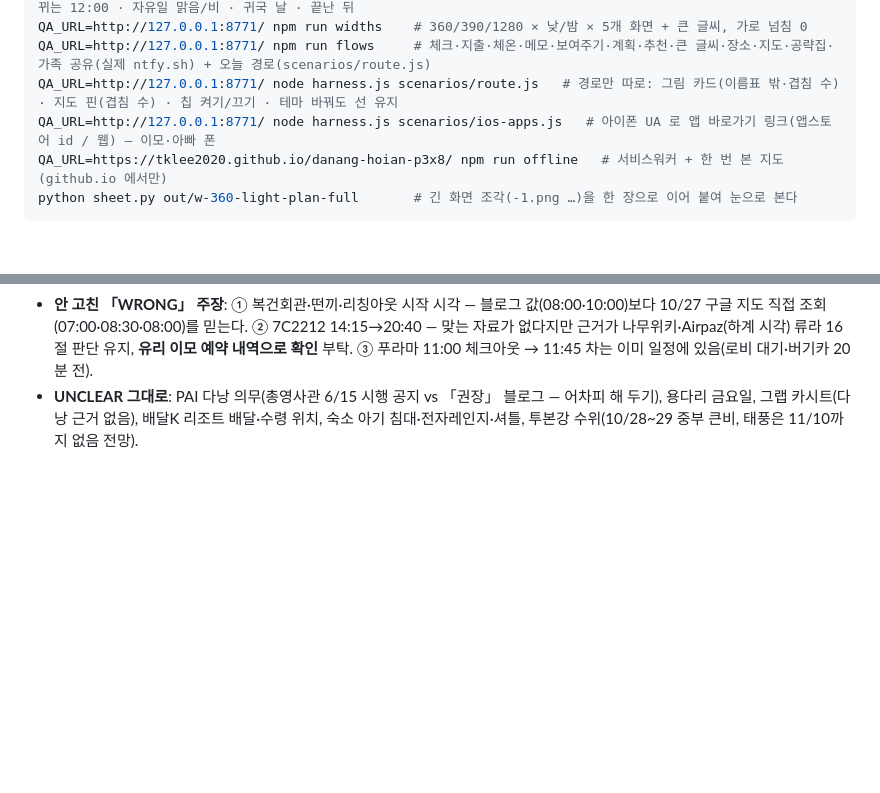
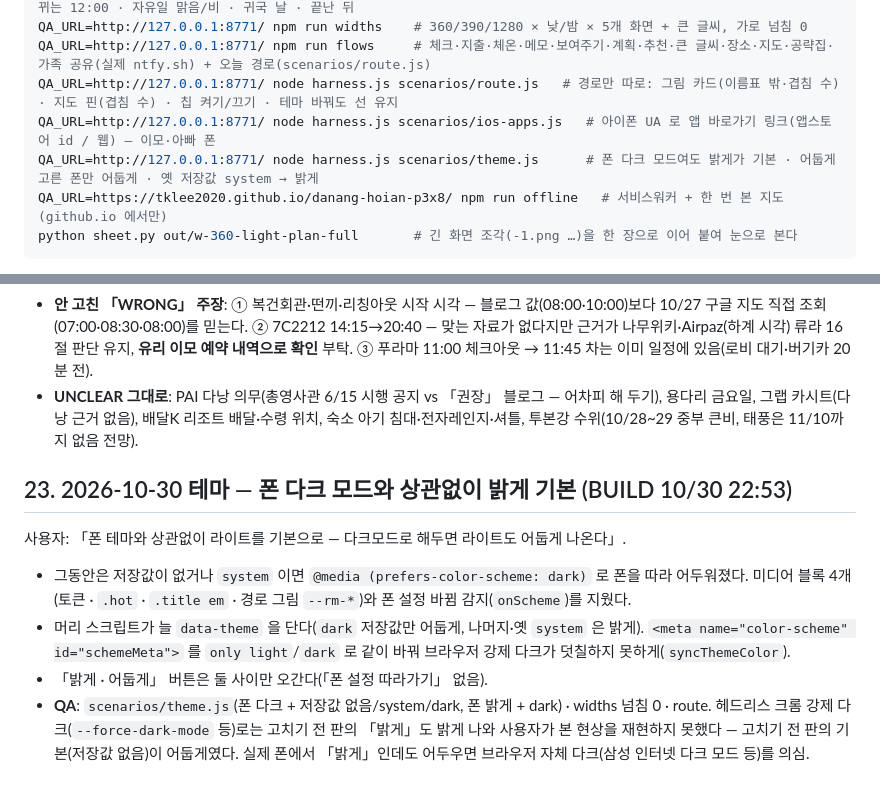
Before and after one commit to tklee2020/danang-hoian-p3x8, a Markdown page: PLAYBOOK.md, 2 parts joined by grey strips. Drawn GitHub-style; blank space fills up the shorter version.

Commit message:
docs: PLAYBOOK 23절 — 테마 밝게 기본
Co-Authored-By: Claude Opus 5.5 <noreply@anthropic.com>
Claude-Session: https://claude.ai/code/session_01X4Ddme39ukySZ9TcjASTmk

````diff
--- a/PLAYBOOK.md
+++ b/PLAYBOOK.md
@@ -110,6 +110,7 @@ QA_URL=http://127.0.0.1:8771/ npm run widths    # 360/390/1280 × 낮/밤 × 5
 QA_URL=http://127.0.0.1:8771/ npm run flows     # 체크·지출·체온·메모·보여주기·계획·추천·큰 글씨·장소·지도·공략집·가족 공유(실제 ntfy.sh) + 오늘 경로(scenarios/route.js)
 QA_URL=http://127.0.0.1:8771/ node harness.js scenarios/route.js   # 경로만 따로: 그림 카드(이름표 밖·겹침 수) · 지도 핀(겹침 수) · 칩 켜기/끄기 · 테마 바꿔도 선 유지
 QA_URL=http://127.0.0.1:8771/ node harness.js scenarios/ios-apps.js   # 아이폰 UA 로 앱 바로가기 링크(앱스토어 id / 웹) — 이모·아빠 폰
+QA_URL=http://127.0.0.1:8771/ node harness.js scenarios/theme.js      # 폰 다크 모드여도 밝게가 기본 · 어둡게 고른 폰만 어둡게 · 옛 저장값 system → 밝게
 QA_URL=https://tklee2020.github.io/danang-hoian-p3x8/ npm run offline   # 서비스워커 + 한 번 본 지도 (github.io 에서만)
 python sheet.py out/w-360-light-plan-full       # 긴 화면 조각(-1.png …)을 한 장으로 이어 붙여 눈으로 본다
 ```
@@ -444,3 +445,13 @@ WRONG 은 데이터와 일정을 고치고, CONFIRMED 만 `{?}` 를 뗀다. 처
 - **CONFIRMED(이미 맞음)**: KE457 11:10→14:15 · KE458 15:45→22:05(10/25 동계) · 다낭 T2 · 한국 여권 45일 무비자 · 리버타운 조식 06:30~10:00 · 푸라마 조식 06:30~10:30 · 체크아웃 푸라마 11:00/리버타운 12:00 · 반미프엉 06:30~ · 패밀리 메디컬 번호.
 - **안 고친 「WRONG」 주장**: ① 복건회관·떤끼·리칭아웃 시작 시각 — 블로그 값(08:00·10:00)보다 10/27 구글 지도 직접 조회(07:00·08:30·08:00)를 믿는다. ② 7C2212 14:15→20:40 — 맞는 자료가 없다지만 근거가 나무위키·Airpaz(하계 시각) 류라 16절 판단 유지, **유리 이모 예약 내역으로 확인** 부탁. ③ 푸라마 11:00 체크아웃 → 11:45 차는 이미 일정에 있음(로비 대기·버기카 20분 전).
 - **UNCLEAR 그대로**: PAI 다낭 의무(총영사관 6/15 시행 공지 vs 「권장」 블로그 — 어차피 해 두기), 용다리 금요일, 그랩 카시트(다낭 근거 없음), 배달K 리조트 배달·수령 위치, 숙소 아기 침대·전자레인지·셔틀, 투본강 수위(10/28~29 중부 큰비, 태풍은 11/10까지 없음 전망).
+
+## 23. 2026-10-30 테마 — 폰 다크 모드와 상관없이 밝게 기본 (BUILD 10/30 22:53)
+
+사용자: 「폰 테마와 상관없이 라이트를 기본으로 — 다크모드로 해두면 라이트도 어둡게 나온다」.
+
+- 그동안은 저장값이 없거나 `system` 이면 `@media (prefers-color-scheme: dark)` 로 폰을 따라 어두워졌다. 미디어 블록 4개(토큰 · `.hot` · `.title em` · 경로 그림 `--rm-*`)와 폰 설정 바뀜 감지(`onScheme`)를 지웠다.
+- 머리 스크립트가 늘 `data-theme` 을 단다(`dark` 저장값만 어둡게, 나머지·옛 `system` 은 밝게). `<meta name="color-scheme" id="schemeMeta">` 를 `only light`/`dark` 로 같이 바꿔 브라우저 강제 다크가 덧칠하지 못하게(`syncThemeColor`).
+- 「밝게 · 어둡게」 버튼은 둘 사이만 오간다(「폰 설정 따라가기」 없음).
+- **QA**: `scenarios/theme.js`(폰 다크 + 저장값 없음/system/dark, 폰 밝게 + dark) · widths 넘침 0 · route. 헤드리스 크롬 강제 다크(`--force-dark-mode` 등)로는 고치기 전 판의 「밝게」도 밝게 나와
+  사용자가 본 현상을 재현하지 못했다 — 고치기 전 판의 기본(저장값 없음)이 어둡게였다. 실제 폰에서 「밝게」인데도 어두우면 브라우저 자체 다크(삼성 인터넷 다크 모드 등)를 의심.
````
